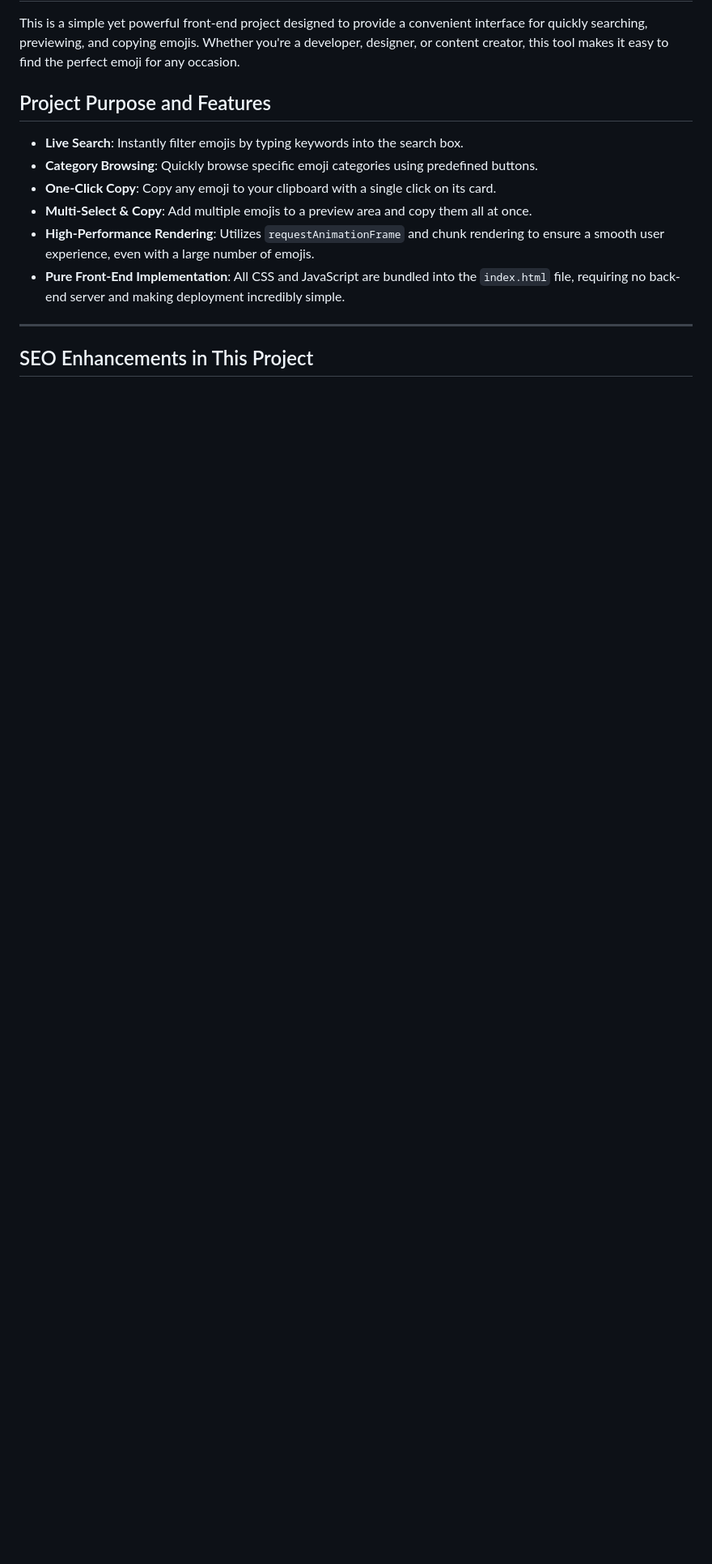
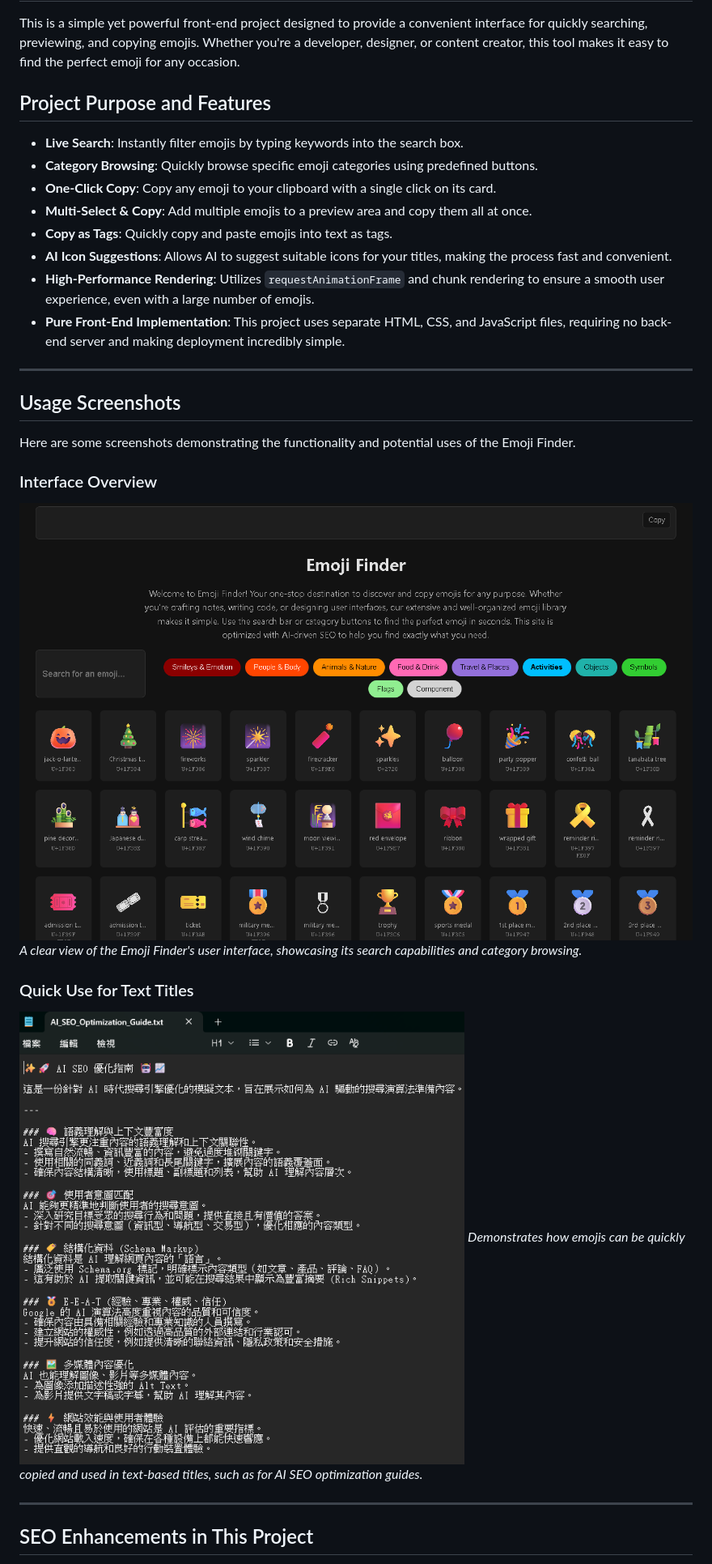
Before and after one commit to LunarLunar/EmojiSEO, a Markdown page: README.en.md, the part around one of its changes. Shown at 81% size. GitHub-like rendering; blank space fills up the shorter version.

Commit message:
add more images.

```diff
--- a/README.en.md
+++ b/README.en.md
@@ -8,8 +8,24 @@ This is a simple yet powerful front-end project designed to provide a convenient
 *   **Category Browsing**: Quickly browse specific emoji categories using predefined buttons.
 *   **One-Click Copy**: Copy any emoji to your clipboard with a single click on its card.
 *   **Multi-Select & Copy**: Add multiple emojis to a preview area and copy them all at once.
+*   **Copy as Tags**: Quickly copy and paste emojis into text as tags.
+*   **AI Icon Suggestions**: Allows AI to suggest suitable icons for your titles, making the process fast and convenient.
 *   **High-Performance Rendering**: Utilizes `requestAnimationFrame` and chunk rendering to ensure a smooth user experience, even with a large number of emojis.
-*   **Pure Front-End Implementation**: All CSS and JavaScript are bundled into the `index.html` file, requiring no back-end server and making deployment incredibly simple.
+*   **Pure Front-End Implementation**: This project uses separate HTML, CSS, and JavaScript files, requiring no back-end server and making deployment incredibly simple.
+
+---
+
+## Usage Screenshots
+
+Here are some screenshots demonstrating the functionality and potential uses of the Emoji Finder.
+
+### Interface Overview
+![Emoji Finder Interface](images/pic_EmojiSEO_1.png)
+*A clear view of the Emoji Finder's user interface, showcasing its search capabilities and category browsing.*
+
+### Quick Use for Text Titles
+![Emoji in Text Titles](images/pic_EmojiSEO_2.png)
+*Demonstrates how emojis can be quickly copied and used in text-based titles, such as for AI SEO optimization guides.*
 
 ---
 
```
Also changed, not shown: other parts of README.en.md (+1 -1 lines), README.md (+18 -2 lines).
